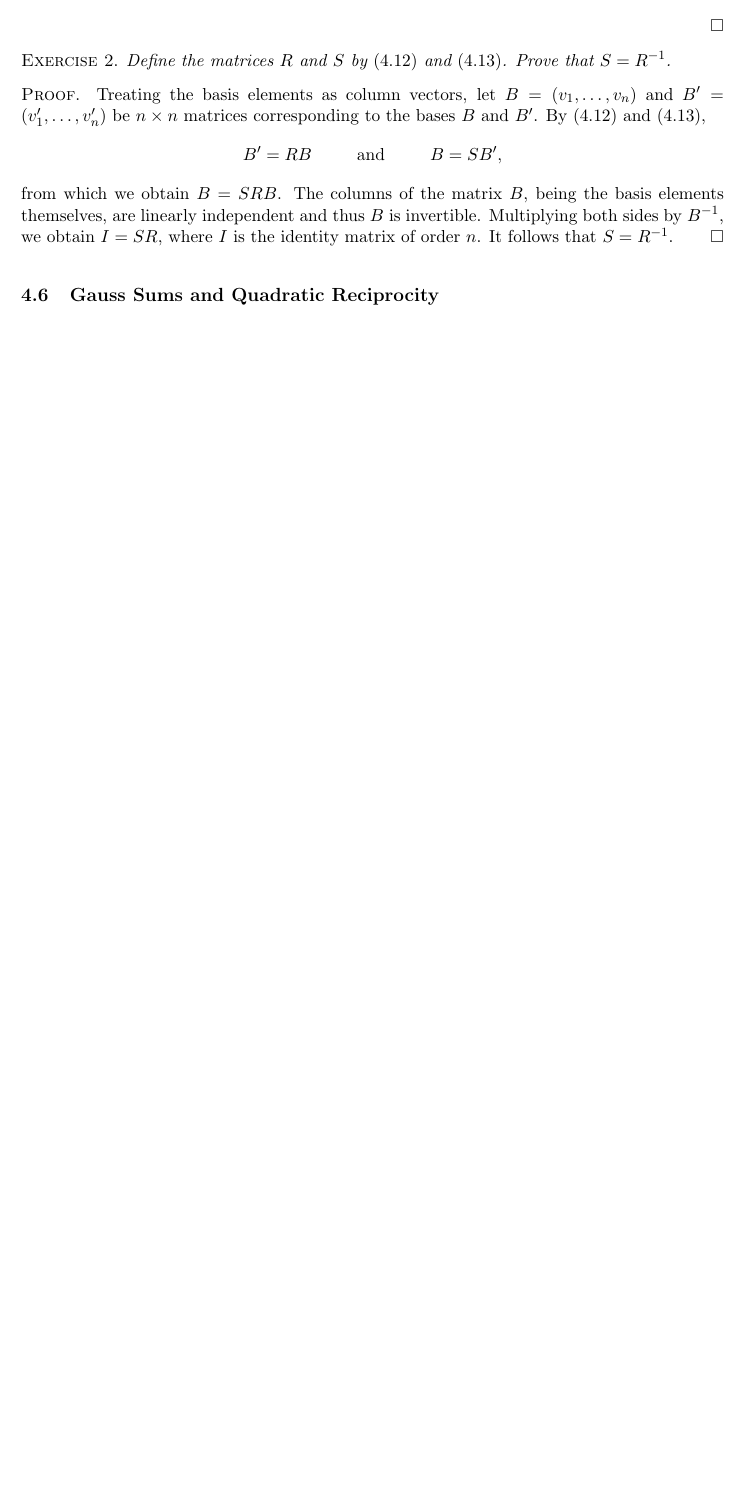
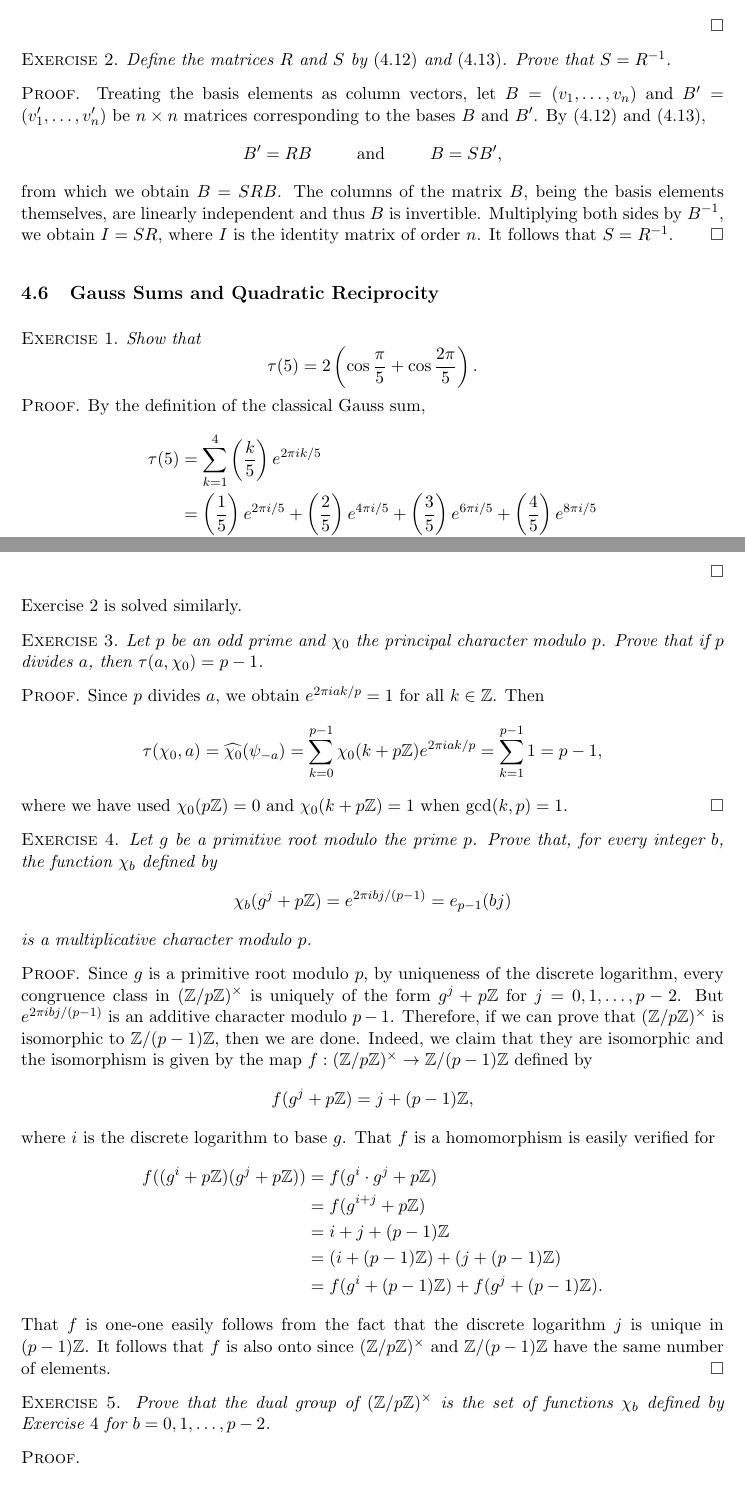
Before and after one commit to huidr/nathanson, a LaTeX document (NathansonSolutions.tex): part of page 57 of 57 before the commit and two parts of pages 57 and 58 of 59 after it, the two joined at a grey line, cut so that both start at the same text, the shorter picture padded with empty space. Compiled offline with pdfLaTeX.

Commit message:
Add files via upload

```diff
--- a/NathansonSolutions.tex
+++ b/NathansonSolutions.tex
@@ -1988,4 +1988,47 @@ from which we obtain $B = SRB$. The columns of the matrix $B$, being the basis e
 
 \subsection{Gauss Sums and Quadratic Reciprocity}
 
-
+\textsc{Exercise 1}. \emph{Show that}
+\begin{displaymath}
+\tau(5) = 2 \left( \cos \frac{\pi}{5} + \cos \frac{2\pi}{5} \right).
+\end{displaymath}\textsc{Proof}. By the definition of the classical Gauss sum,
+\begin{align*}
+  \tau(5) &= \sum_{k=1}^4 \left( \frac{k}{5} \right) e^{2\pi i k/5} \\
+          &= \left( \frac{1}{5} \right) e^{2\pi i/5} + \left( \frac{2}{5} \right) e^{4\pi i/5} + \left( \frac{3}{5} \right) e^{6\pi i/5} + \left( \frac{4}{5} \right) e^{8\pi i/5} \\
+          &= 2 \left( \cos \frac{\pi}{5} + \cos \frac{2\pi}{5} \right).
+\end{align*}
+\done
+
+Exercise $2$ is solved similarly.
+
+\textsc{Exercise 3}. \emph{Let $p$ be an odd prime and $\chi_0$ the principal character modulo $p$. Prove that if $p$ divides $a$, then $\tau(a, \chi_0) = p-1$.}
+
+\textsc{Proof}. Since $p$ divides $a$, we obtain $e^{2\pi i a k/p} = 1$ for all $k \in \Z$. Then
+\begin{align*}
+  \tau(\chi_0, a) = \widehat{\chi_0}(\psi_{-a}) = \sum_{k=0}^{p-1} \chi_0(k+ p\Z) e^{2\pi i ak/p} = \sum_{k=1}^{p-1} 1 = p-1,
+\end{align*}
+where we have used $\chi_0(p\Z) = 0$ and $\chi_0(k + p\Z) = 1$ when $\gcd(k, p) = 1$.\done
+
+\textsc{Exercise 4}. \emph{Let $g$ be a primitive root modulo the prime $p$. Prove that, for every integer $b$, the function $\chi_b$ defined by
+\begin{displaymath}
+\chi_b(g^j + p\Z) = e^{2\pi i bj / (p-1)} = e_{p-1}(bj)
+\end{displaymath}
+is a multiplicative character modulo $p$.}
+
+\textsc{Proof}. Since $g$ is a primitive root modulo $p$, by uniqueness of the discrete logarithm, every congruence class in $(\Z/p\Z)^{\times}$ is uniquely of the form $g^j + p\Z$ for $j = 0, 1, \ldots, p-2$. But $e^{2\pi i bj/(p-1)}$ is an additive character modulo $p-1$. Therefore, if we can prove that $(\Z/p\Z)^{\times}$ is isomorphic to $\Z/(p-1)\Z$, then we are done. Indeed, we claim that they are isomorphic and the isomorphism is given by the map $f: (\Z/p\Z)^{\times} \to \Z/(p-1)\Z$ defined by
+\begin{displaymath}
+f(g^j + p\Z) = j + (p-1)\Z,
+\end{displaymath}
+where $i$ is the discrete logarithm to base $g$. That $f$ is a homomorphism is easily verified for
+\begin{align*}
+  f((g^i + p\Z)(g^j + p\Z)) &= f(g^i\cdot g^j + p\Z) \\
+                            &= f(g^{i+j} + p\Z) \\
+                            &= i+j + (p-1)\Z \\
+                            &= (i + (p-1)\Z) + (j + (p-1)\Z) \\
+                            &= f(g^i+(p-1)\Z) + f(g^j + (p-1)\Z).
+\end{align*}
+That $f$ is one-one easily follows from the fact that the discrete logarithm $j$ is unique in $(p-1)\Z$. It follows that $f$ is also onto since $(\Z/p\Z)^{\times}$ and $\Z/(p-1)\Z$ have the same number of elements. \done
+
+\textsc{Exercise 5}. \emph{Prove that the dual group of $(\Z/p\Z)^{\times}$ is the set of functions $\chi_b$ defined by Exercise $4$ for $b = 0, 1, \ldots, p-2$.}
+
+\textsc{Proof}.
```
Also changed, not shown: NathansonSolutions.pdf, NathansonSolutions.tex (7 more changed lines), 1 other file.
